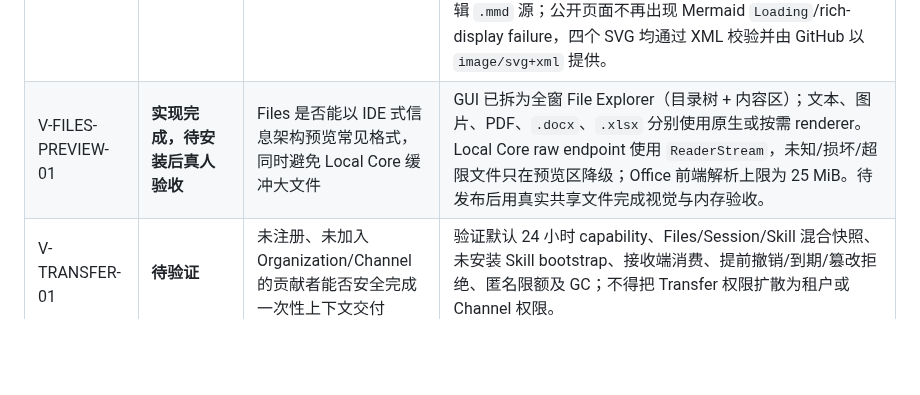
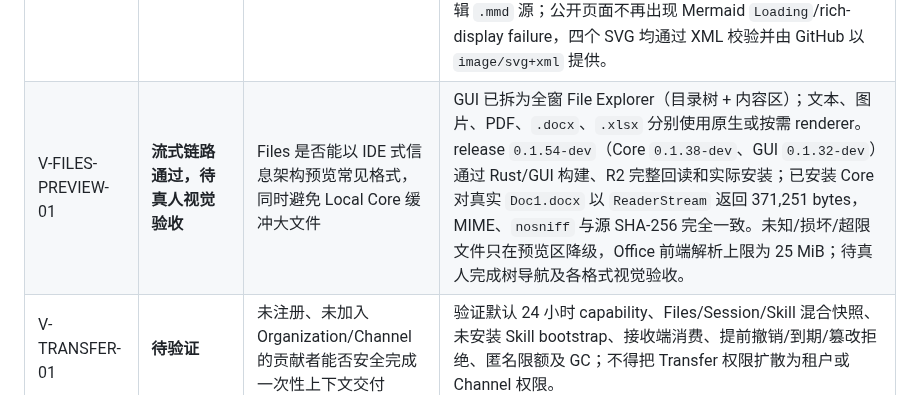
Before and after one commit to kwgjjeffrey/agent-colab, a Markdown page: docs/validation-plan.md, the part around the change. Rendered like a GitHub page; blank space fills up the shorter version.

```diff
--- a/docs/validation-plan.md
+++ b/docs/validation-plan.md
@@ -44,7 +44,7 @@
 | V-FILES-03 | **通过** | 超大或误包含构建物的共享源是否会拖死同步 | `agent-colab` 曾因构建物进入 shadow index 产生超过 2 GiB 对象，而 Server body limit 为 256 MiB。release `0.1.36-dev` 已安装复验：按 shadow `info/exclude` 排除 102,559 文件/20,071,279,289 bytes，纳入 393 文件/47,483,603 bytes，预览约 4.2 秒；真实临时 Shared Item 首次发布约 4 秒完成并得到 root `9972e3fe…`，随后已撤回。范围 PATCH → durable job completed → GET 读回均通过，SQLite schema 不含 exclude 配置，来源 `.gitignore` hash 保持 `8a8346e3…`。现有单文件 100 MiB/总量 200 MiB 预检阻止不可能进入单请求的工作；更大对象的分块传输仍属后续 transport 能力。 |
 | V-CONTRACT-01 | **Supabase 恢复时验收** | Supabase 与独立 Rust+PostgreSQL 后端是否具有相同产品语义 | 当前只验收 standalone；恢复 Supabase 后再让同一套黑盒测试运行两次 |
 | V-PUBLIC-01 | **通过** | 首次加载、前台请求状态与公开 GitHub 分发是否形成可理解、可复验的 alpha 体验 | GUI `0.1.30-dev` 构建与 request-activity 并发测试通过；首次无数据时显示 workspace loading，已有数据时 foreground request 显示顶部 loading，后台 reconciliation 静默。release `0.1.47-dev` 六个制品已通过 R2 公共 size/SHA-256 回读；public repository `kwgjjeffrey/agent-colab` 与含描述性资产名的 GitHub prerelease 已创建，匿名 manifest 下载 hash 与 Windows executable HTTP Range 下载通过。macOS DMG 从 release `0.1.52-dev` 已发布 ZIP 中的同一 App 生成；挂载后通过深层签名、bundle version 和 ASAR 摘要一致性验证，GitHub 完整回读为 110,809,491 bytes、SHA-256 `71733a62…4392`。README 中四张架构图已从 GitHub 运行时 Mermaid 改为仓库内静态 SVG，并保留可编辑 `.mmd` 源；公开页面不再出现 Mermaid `Loading`/rich-display failure，四个 SVG 均通过 XML 校验并由 GitHub 以 `image/svg+xml` 提供。 |
-| V-FILES-PREVIEW-01 | **实现完成，待安装后真人验收** | Files 是否能以 IDE 式信息架构预览常见格式，同时避免 Local Core 缓冲大文件 | GUI 已拆为全窗 File Explorer（目录树 + 内容区）；文本、图片、PDF、`.docx`、`.xlsx` 分别使用原生或按需 renderer。Local Core raw endpoint 使用 `ReaderStream`，未知/损坏/超限文件只在预览区降级；Office 前端解析上限为 25 MiB。待发布后用真实共享文件完成视觉与内存验收。 |
+| V-FILES-PREVIEW-01 | **流式链路通过，待真人视觉验收** | Files 是否能以 IDE 式信息架构预览常见格式，同时避免 Local Core 缓冲大文件 | GUI 已拆为全窗 File Explorer（目录树 + 内容区）；文本、图片、PDF、`.docx`、`.xlsx` 分别使用原生或按需 renderer。release `0.1.54-dev`（Core `0.1.38-dev`、GUI `0.1.32-dev`）通过 Rust/GUI 构建、R2 完整回读和实际安装；已安装 Core 对真实 `Doc1.docx` 以 `ReaderStream` 返回 371,251 bytes，MIME、`nosniff` 与源 SHA-256 完全一致。未知/损坏/超限文件只在预览区降级，Office 前端解析上限为 25 MiB；待真人完成树导航及各格式视觉验收。 |
 | V-TRANSFER-01 | **待验证** | 未注册、未加入 Organization/Channel 的贡献者能否安全完成一次性上下文交付 | 验证默认 24 小时 capability、Files/Session/Skill 混合快照、未安装 Skill bootstrap、接收端消费、提前撤销/到期/篡改拒绝、匿名限额及 GC；不得把 Transfer 权限扩散为租户或 Channel 权限。 |
 | V-AUTH-WECHAT-01 | **待调研/验证** | 微信开放平台 OAuth 能否与现有 Google identity 安全共存 | 先确认目标客户端类型、所需开放平台资质、回调域名和 unionid 可用范围，再验证 provider identity 映射、显式账号关联与真实登录；不按昵称或未验证邮箱自动合并。 |
 
```
Also changed, not shown: docs/implementation-plan.md (+10 -0 lines).
